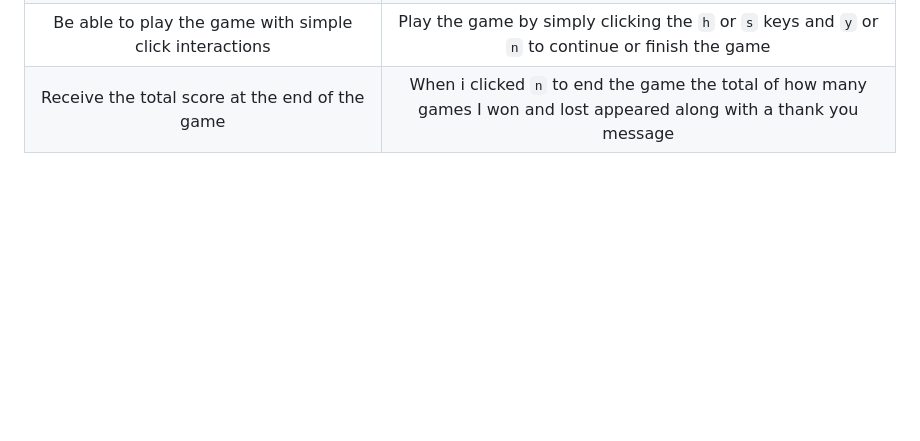
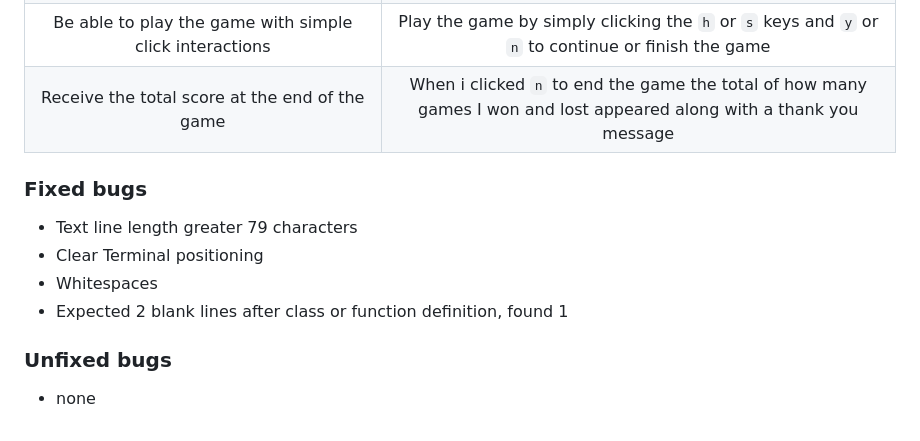
Before and after one commit to PatrickG0308/PP3-BlackJack, a Markdown page: README.md, the part around the change. GitHub-like rendering; blank space fills up the shorter version.

Commit message:
add fixed and unfixed bugs section to README

```diff
--- a/README.md
+++ b/README.md
@@ -192,3 +192,16 @@ The game is intended to be played over the course of a few minutes. It does not
 | Read a brief and simple description of how to play | Can read the game instructions from the options menu in very little time |
 | Be able to play the game with simple click interactions | Play the game by simply clicking the `h` or `s` keys and `y` or `n` to continue or finish the game|
 | Receive the total score at the end of the game  | When i clicked `n` to end the game the total of how many games I won and lost appeared along with a thank you message |
+
+
+### Fixed bugs
+
+- Text line length greater 79 characters
+- Clear Terminal positioning
+- Whitespaces
+- Expected 2 blank lines after class or function definition, found 1
+
+
+### Unfixed bugs
+
+- none
```
